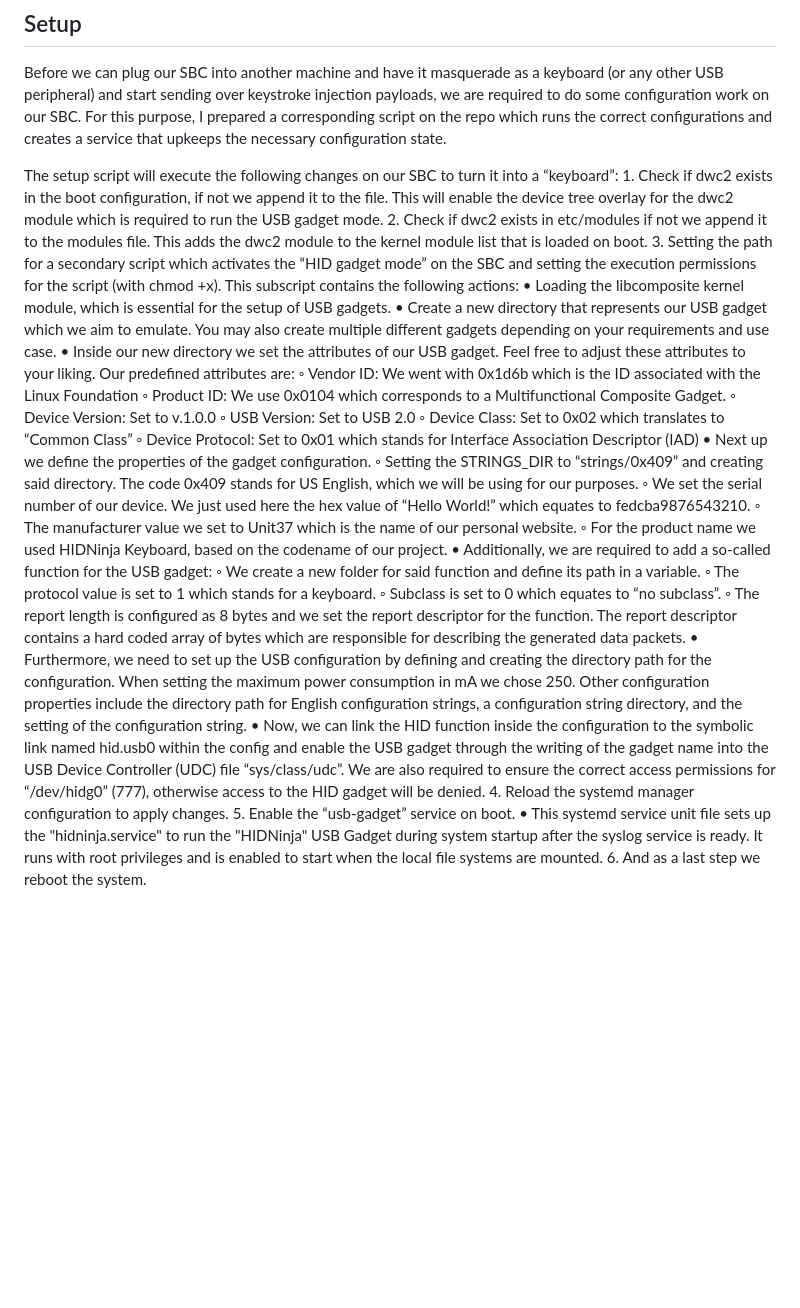
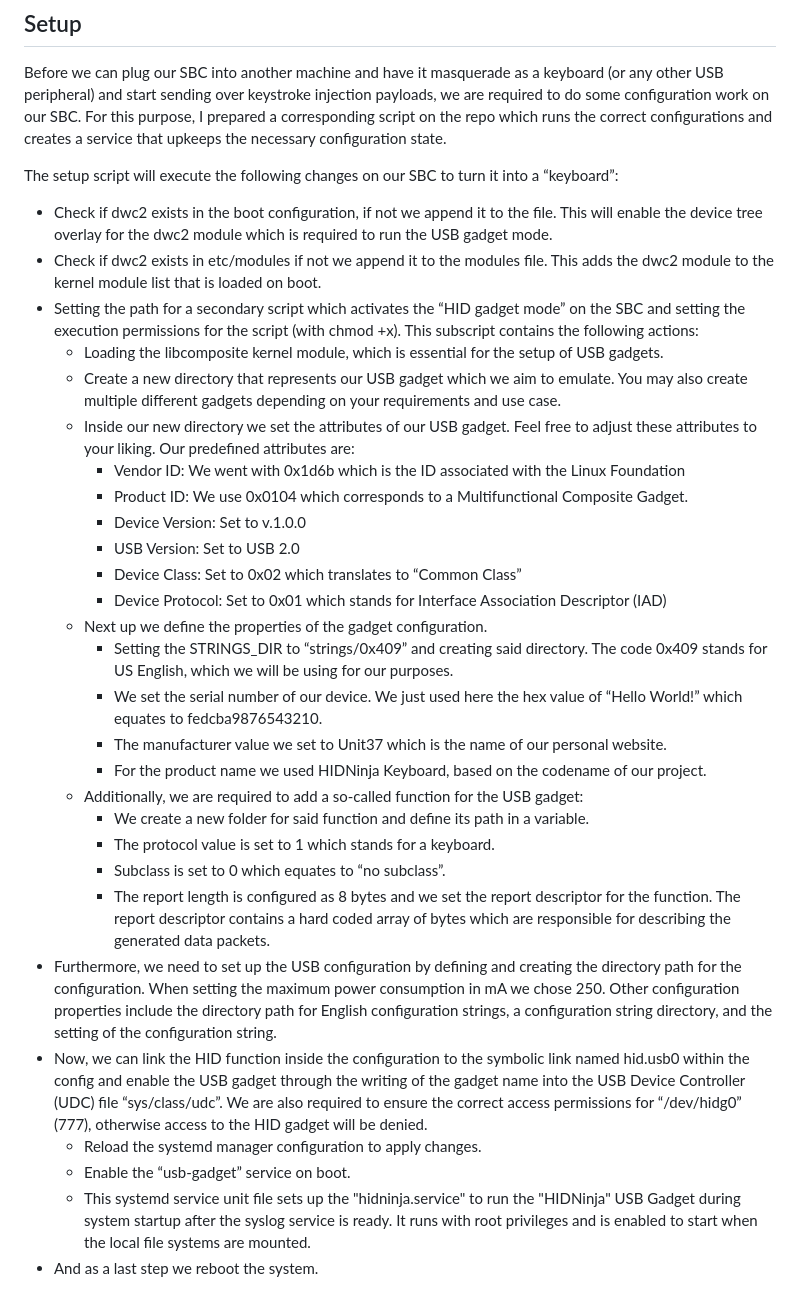
Before and after one commit to mh37/HIDNinja, a Markdown page: README.md, the part around the change. Rendered like a GitHub page; blank space fills up the shorter version.

```diff
--- a/README.md
+++ b/README.md
@@ -32,31 +32,32 @@ The current implementation is very barebones, therefore, we still have an extens
 Before we can plug our SBC into another machine and have it masquerade as a keyboard (or any other USB peripheral) and start sending over keystroke injection payloads, we are required to do some configuration work on our SBC. For this purpose, I prepared a corresponding script on the repo which runs the correct configurations and creates a service that upkeeps the necessary configuration state.
 
 The setup script will execute the following changes on our SBC to turn it into a “keyboard”:
-    1. Check if dwc2 exists in the boot configuration, if not we append it to the file. This will enable the device tree overlay for the dwc2 module which is required to run the USB gadget mode.
-    2. Check if dwc2 exists in etc/modules if not we append it to the modules file. This adds the dwc2 module to the kernel module list that is loaded on boot.
-    3. Setting the path for a secondary script which activates the “HID gadget mode” on the SBC and setting the execution permissions for the script (with chmod +x). This subscript contains the following actions:
-    • Loading the libcomposite kernel module, which is essential for the setup of USB gadgets.
-    • Create a new directory that represents our USB gadget which we aim to emulate. You may also create multiple different gadgets depending on your requirements and use case.
-    • Inside our new directory we set the attributes of our USB gadget. Feel free to adjust these attributes to your liking. Our predefined attributes are:
-        ◦ Vendor ID: We went with 0x1d6b which is the ID associated with the Linux Foundation
-        ◦ Product ID: We use 0x0104 which corresponds to a Multifunctional Composite Gadget.
-        ◦ Device Version: Set to v.1.0.0
-        ◦ USB Version: Set to USB 2.0
-        ◦ Device Class: Set to 0x02 which translates to “Common Class”
-        ◦ Device Protocol: Set to 0x01 which stands for Interface Association Descriptor (IAD)
-    • Next up we define the properties of the gadget configuration.
-        ◦ Setting the STRINGS_DIR to “strings/0x409” and creating said directory. The code 0x409 stands for US English, which we will be using for our purposes.
-        ◦ We set the serial number of our device. We just used here the hex value of “Hello World!” which equates to fedcba9876543210.
-        ◦ The manufacturer value we set to Unit37 which is the name of our personal website.
-        ◦ For the product name we used HIDNinja Keyboard, based on the codename of our project.
-    • Additionally, we are required to add a so-called function for the USB gadget:
-        ◦ We create a new folder for said function and define its path in a variable.
-        ◦ The protocol value is set to 1 which stands for a keyboard.
-        ◦ Subclass is set to 0 which equates to “no subclass”.
-        ◦ The report length is configured as 8 bytes and we set the report descriptor for the function. The report descriptor contains a hard coded array of bytes which are responsible for describing the generated data packets.
-    • Furthermore, we need to set up the USB configuration by defining and creating the directory path for the configuration. When setting the maximum power consumption in mA we chose 250. Other configuration properties include the directory path for English configuration strings, a configuration string directory, and the setting of the configuration string.
-    • Now, we can link the HID function inside the configuration to the symbolic link named hid.usb0 within the config and enable the USB gadget through the writing of the gadget name into the USB Device Controller (UDC) file “sys/class/udc”. We are also required to ensure the correct access permissions for “/dev/hidg0” (777), otherwise access to the HID gadget will be denied.
-    4. Reload the systemd manager configuration to apply changes.
-    5. Enable the “usb-gadget” service on boot.
-    • This systemd service unit file sets up the "hidninja.service" to run the "HIDNinja" USB Gadget during system startup after the syslog service is ready. It runs with root privileges and is enabled to start when the local file systems are mounted.
-    6. And as a last step we reboot the system.
+
+- Check if dwc2 exists in the boot configuration, if not we append it to the file. This will enable the device tree overlay for the dwc2 module which is required to run the USB gadget mode.
+- Check if dwc2 exists in etc/modules if not we append it to the modules file. This adds the dwc2 module to the kernel module list that is loaded on boot.
+- Setting the path for a secondary script which activates the “HID gadget mode” on the SBC and setting the execution permissions for the script (with chmod +x). This subscript contains the following actions:
+    - Loading the libcomposite kernel module, which is essential for the setup of USB gadgets.
+    - Create a new directory that represents our USB gadget which we aim to emulate. You may also create multiple different gadgets depending on your requirements and use case.
+    - Inside our new directory we set the attributes of our USB gadget. Feel free to adjust these attributes to your liking. Our predefined attributes are:
+        - Vendor ID: We went with 0x1d6b which is the ID associated with the Linux Foundation
+        - Product ID: We use 0x0104 which corresponds to a Multifunctional Composite Gadget.
+        - Device Version: Set to v.1.0.0
+        - USB Version: Set to USB 2.0
+        - Device Class: Set to 0x02 which translates to “Common Class”
+        - Device Protocol: Set to 0x01 which stands for Interface Association Descriptor (IAD)
+    - Next up we define the properties of the gadget configuration.
+        - Setting the STRINGS_DIR to “strings/0x409” and creating said directory. The code 0x409 stands for US English, which we will be using for our purposes.
+        - We set the serial number of our device. We just used here the hex value of “Hello World!” which equates to fedcba9876543210.
+        - The manufacturer value we set to Unit37 which is the name of our personal website.
+        - For the product name we used HIDNinja Keyboard, based on the codename of our project.
+    - Additionally, we are required to add a so-called function for the USB gadget:
+        - We create a new folder for said function and define its path in a variable.
+        - The protocol value is set to 1 which stands for a keyboard.
+        - Subclass is set to 0 which equates to “no subclass”.
+        - The report length is configured as 8 bytes and we set the report descriptor for the function. The report descriptor contains a hard coded array of bytes which are responsible for describing the generated data packets.
+- Furthermore, we need to set up the USB configuration by defining and creating the directory path for the configuration. When setting the maximum power consumption in mA we chose 250. Other configuration properties include the directory path for English configuration strings, a configuration string directory, and the setting of the configuration string.
+- Now, we can link the HID function inside the configuration to the symbolic link named hid.usb0 within the config and enable the USB gadget through the writing of the gadget name into the USB Device Controller (UDC) file “sys/class/udc”. We are also required to ensure the correct access permissions for “/dev/hidg0” (777), otherwise access to the HID gadget will be denied.
+    - Reload the systemd manager configuration to apply changes.
+    - Enable the “usb-gadget” service on boot.
+    - This systemd service unit file sets up the "hidninja.service" to run the "HIDNinja" USB Gadget during system startup after the syslog service is ready. It runs with root privileges and is enabled to start when the local file systems are mounted.
+- And as a last step we reboot the system.
```
